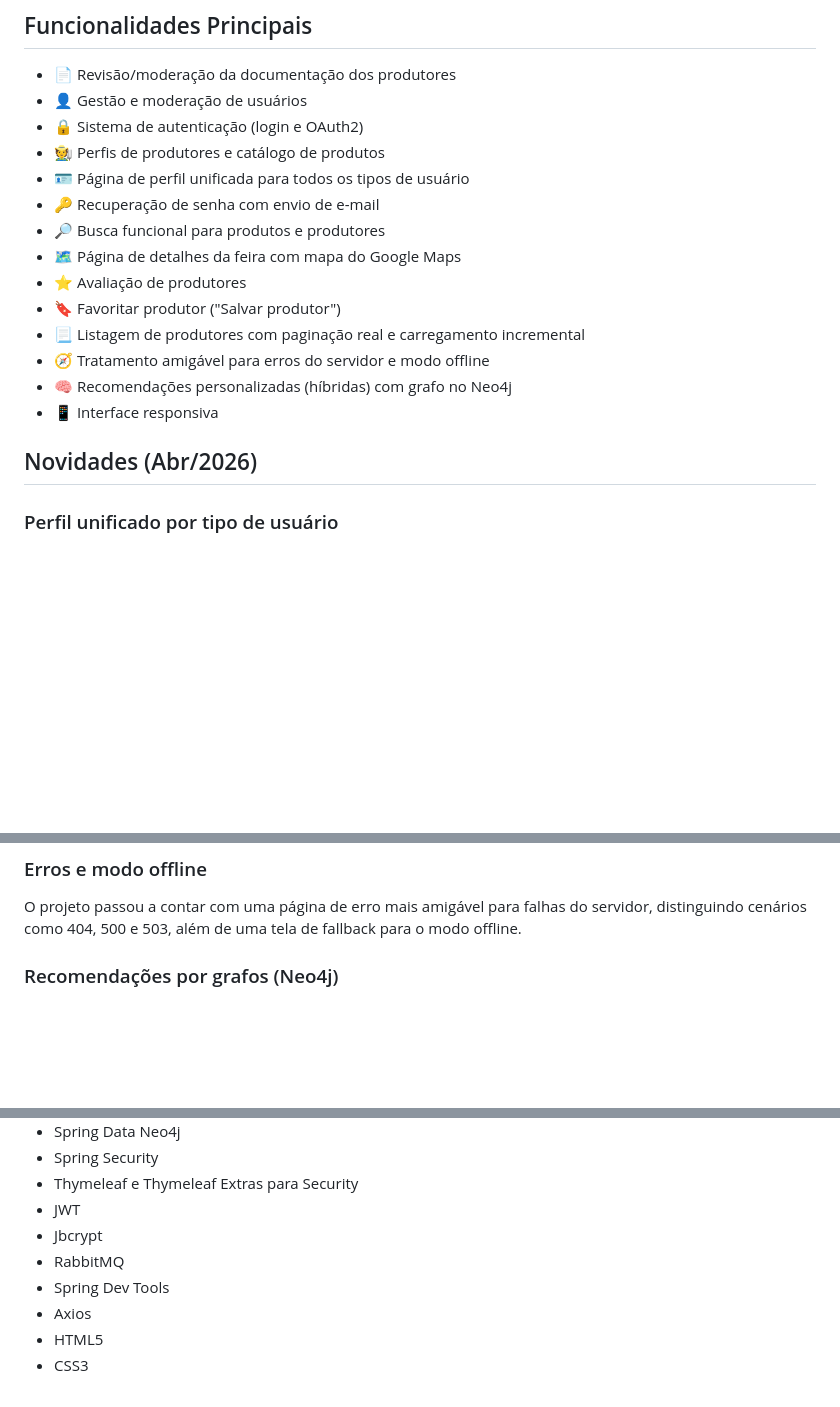
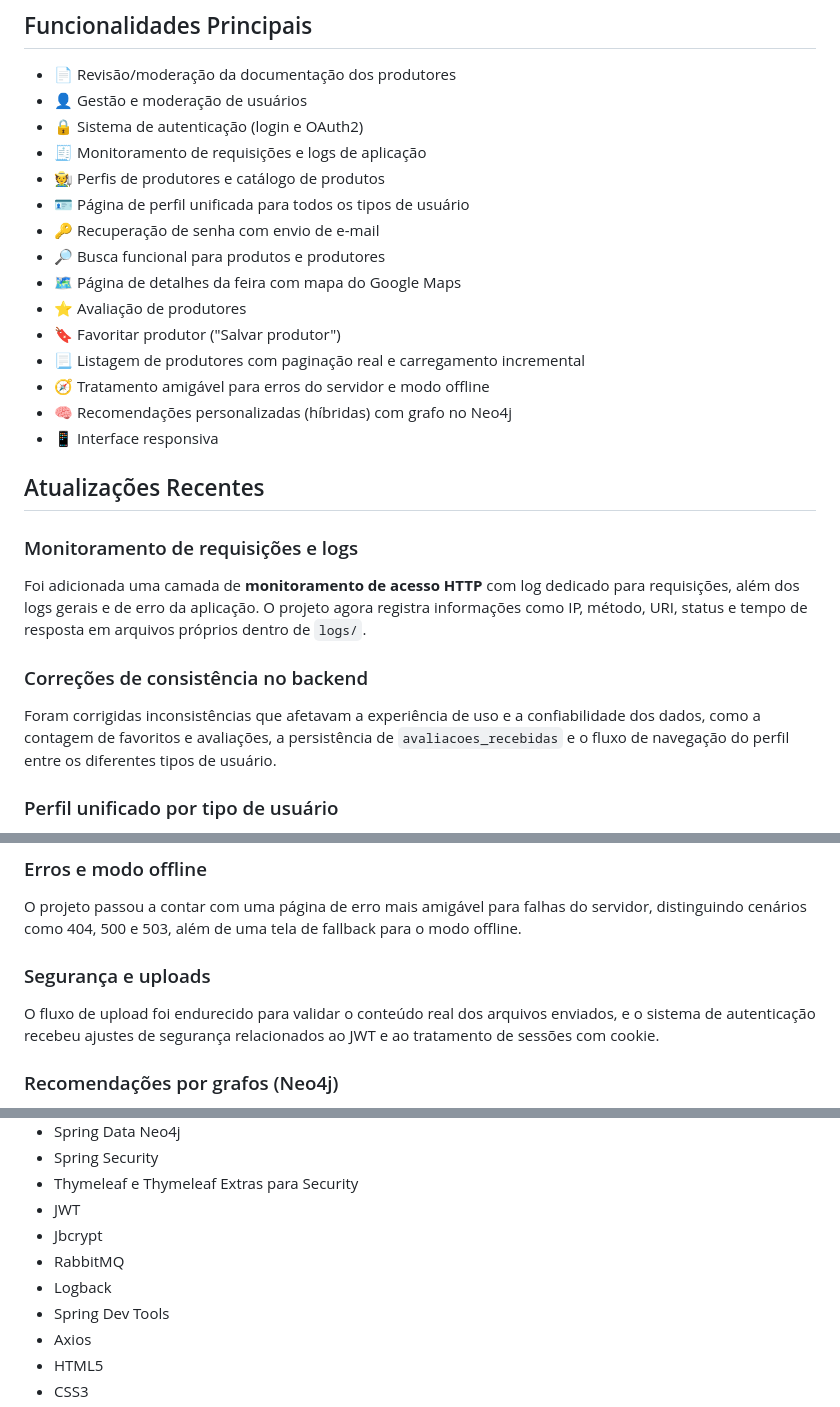
Before and after one commit to kamuz-01/AgroFraiburgo, a Markdown page: README.md, 3 parts joined by grey strips. Drawn GitHub-style; blank space fills up the shorter version.

Commit message:
DOCS: Atualização do README do projeto.

```diff
--- a/README.md
+++ b/README.md
@@ -13,6 +13,7 @@
 - 📄 Revisão/moderação da documentação dos produtores
 - 👤 Gestão e moderação de usuários
 - 🔒 Sistema de autenticação (login e OAuth2)
+- 🧾 Monitoramento de requisições e logs de aplicação
 - 🧑‍🌾 Perfis de produtores e catálogo de produtos
 - 🪪 Página de perfil unificada para todos os tipos de usuário
 - 🔑 Recuperação de senha com envio de e-mail
@@ -25,7 +26,15 @@
 - 🧠 Recomendações personalizadas (híbridas) com grafo no Neo4j
 - 📱 Interface responsiva
 
-## Novidades (Abr/2026)
+## Atualizações Recentes
+
+### Monitoramento de requisições e logs
+
+Foi adicionada uma camada de **monitoramento de acesso HTTP** com log dedicado para requisições, além dos logs gerais e de erro da aplicação. O projeto agora registra informações como IP, método, URI, status e tempo de resposta em arquivos próprios dentro de `logs/`.
+
+### Correções de consistência no backend
+
+Foram corrigidas inconsistências que afetavam a experiência de uso e a confiabilidade dos dados, como a contagem de favoritos e avaliações, a persistência de `avaliacoes_recebidas` e o fluxo de navegação do perfil entre os diferentes tipos de usuário.
 
 ### Perfil unificado por tipo de usuário
 
@@ -46,6 +55,10 @@ Foi adicionada uma página de **detalhes da feira** que exibe a feira com status
 ### Erros e modo offline
 
 O projeto passou a contar com uma página de erro mais amigável para falhas do servidor, distinguindo cenários como 404, 500 e 503, além de uma tela de fallback para o modo offline.
+
+### Segurança e uploads
+
+O fluxo de upload foi endurecido para validar o conteúdo real dos arquivos enviados, e o sistema de autenticação recebeu ajustes de segurança relacionados ao JWT e ao tratamento de sessões com cookie.
 
 ### Recomendações por grafos (Neo4j)
 
@@ -80,6 +93,7 @@ Foi introduzida a funcionalidade de **salvar/favoritar produtores** a partir do
 - JWT
 - Jbcrypt
 - RabbitMQ
+- Logback
 - Spring Dev Tools
 - Axios
 - HTML5
```
Also changed, not shown: other parts of README.md (+3 -0 lines).
